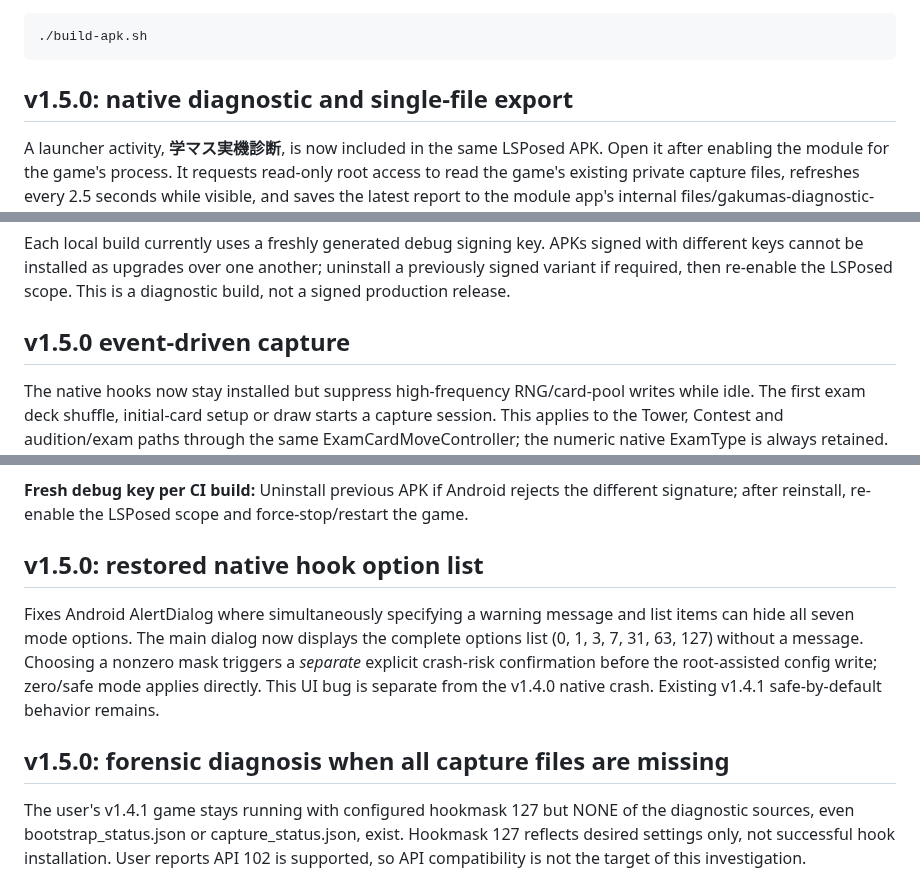
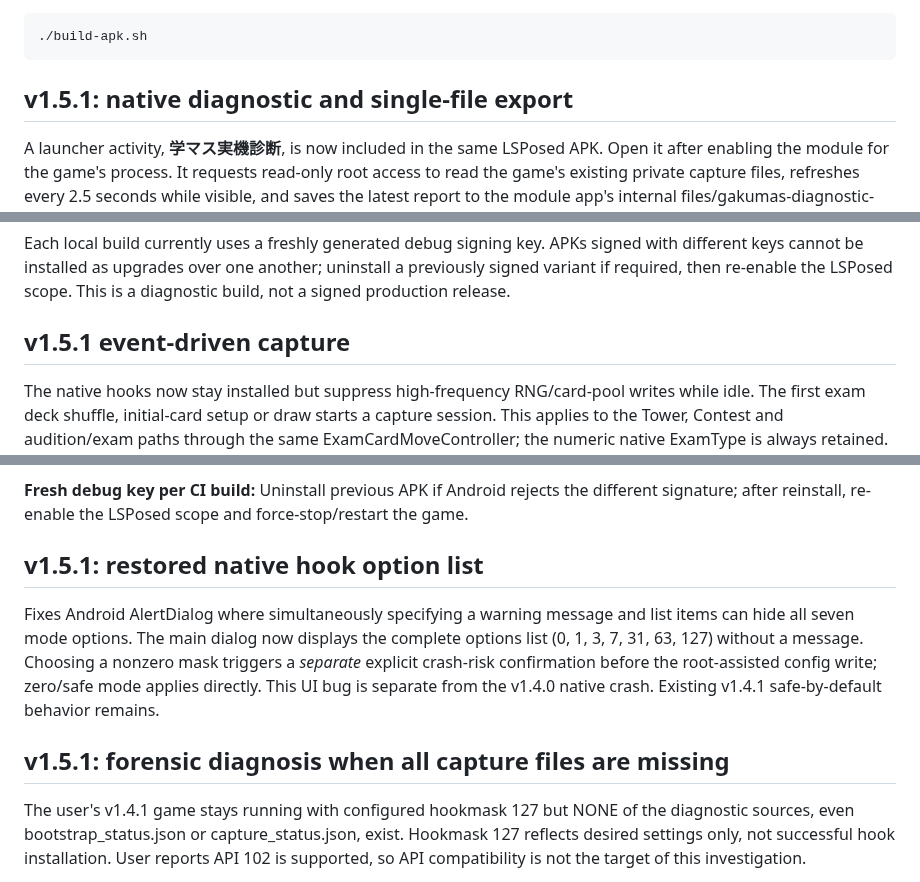
Before and after one commit to atuy1219/gakumas-sim, a Markdown page: android/lsposed-progress-capture/README.md, 3 parts joined by grey strips. Rendered like a GitHub page.

````diff
--- a/android/lsposed-progress-capture/README.md
+++ b/android/lsposed-progress-capture/README.md
@@ -80,7 +80,7 @@ platform 35, NDK r27c or newer, JDK, `zip`, and `keytool`.
 ```
 
 
-## v1.5.0: native diagnostic and single-file export
+## v1.5.1: native diagnostic and single-file export
 
 A launcher activity, **学マス実機診断**, is now included in the same LSPosed APK.
 Open it after enabling the module for the game's process. It requests read-only
@@ -145,7 +145,7 @@ signed with different keys cannot be installed as upgrades over one another;
 uninstall a previously signed variant if required, then re-enable the LSPosed
 scope. This is a diagnostic build, not a signed production release.
 
-## v1.5.0 event-driven capture
+## v1.5.1 event-driven capture
 
 The native hooks now stay installed but suppress high-frequency RNG/card-pool writes while idle. The first exam deck shuffle, initial-card setup or draw starts a capture session. This applies to the Tower, Contest and audition/exam paths through the same ExamCardMoveController; the numeric native ExamType is always retained. Tower=5 is validated against the reference ELF; contest and audition labels are only used when runtime IsContest/IsAudition getters confirm them, otherwise the mode is exam-unknown.
 
@@ -256,11 +256,11 @@ The diagnostic JSON's preflight reports the chosen file's mask, and exam_lifecyc
 
 **Fresh debug key per CI build:** Uninstall previous APK if Android rejects the different signature; after reinstall, re-enable the LSPosed scope and force-stop/restart the game.
 
-## v1.5.0: restored native hook option list
+## v1.5.1: restored native hook option list
 
 Fixes Android AlertDialog where simultaneously specifying a warning message and list items can hide all seven mode options. The main dialog now displays the complete options list (0, 1, 3, 7, 31, 63, 127) without a message. Choosing a nonzero mask triggers a *separate* explicit crash-risk confirmation before the root-assisted config write; zero/safe mode applies directly. This UI bug is separate from the v1.4.0 native crash. Existing v1.4.1 safe-by-default behavior remains.
 
-## v1.5.0: forensic diagnosis when all capture files are missing
+## v1.5.1: forensic diagnosis when all capture files are missing
 
 The user's v1.4.1 game stays running with configured hookmask 127 but NONE of the diagnostic sources, even bootstrap_status.json or capture_status.json, exist. Hookmask 127 reflects desired settings only, not successful hook installation. User reports API 102 is supported, so API compatibility is not the target of this investigation.
 
````
Also changed, not shown: other parts of android/lsposed-progress-capture/README.md (+40 -7 lines).
